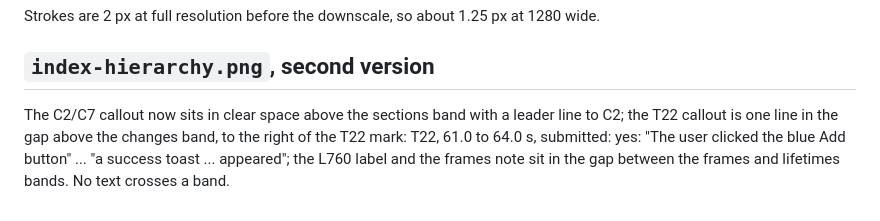
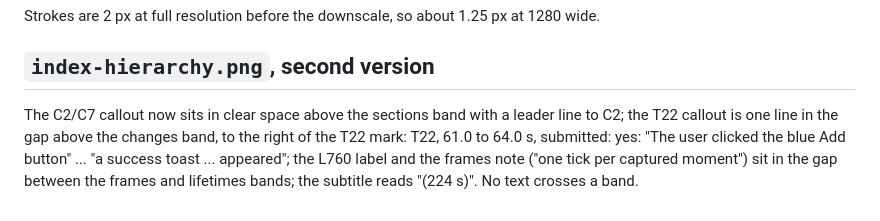
Before and after one commit to harrisonogle/scry, a Markdown page: docs/presentation/notes.md, the part around the change. Rendered like a GitHub page.

Commit message:
docs(presentation): index-hierarchy subtitle "(224 s)" and the frames note "one tick per captured moment"
Co-Authored-By: Claude Fable 5.1 <noreply@anthropic.com>
Claude-Session: https://claude.ai/code/session_01VHdmR7RXZiJMZ7xRDzBuq9

```diff
--- a/docs/presentation/notes.md
+++ b/docs/presentation/notes.md
@@ -179,4 +179,4 @@ Strokes are 2 px at full resolution before the downscale, so about 1.25 px at 12
 
 ## `index-hierarchy.png`, second version
 
-The C2/C7 callout now sits in clear space above the sections band with a leader line to C2; the T22 callout is one line in the gap above the changes band, to the right of the T22 mark: T22, 61.0 to 64.0 s, submitted: yes: "The user clicked the blue Add button" ... "a success toast ... appeared"; the L760 label and the frames note sit in the gap between the frames and lifetimes bands. No text crosses a band.
+The C2/C7 callout now sits in clear space above the sections band with a leader line to C2; the T22 callout is one line in the gap above the changes band, to the right of the T22 mark: T22, 61.0 to 64.0 s, submitted: yes: "The user clicked the blue Add button" ... "a success toast ... appeared"; the L760 label and the frames note ("one tick per captured moment") sit in the gap between the frames and lifetimes bands; the subtitle reads "(224 s)". No text crosses a band.
```
